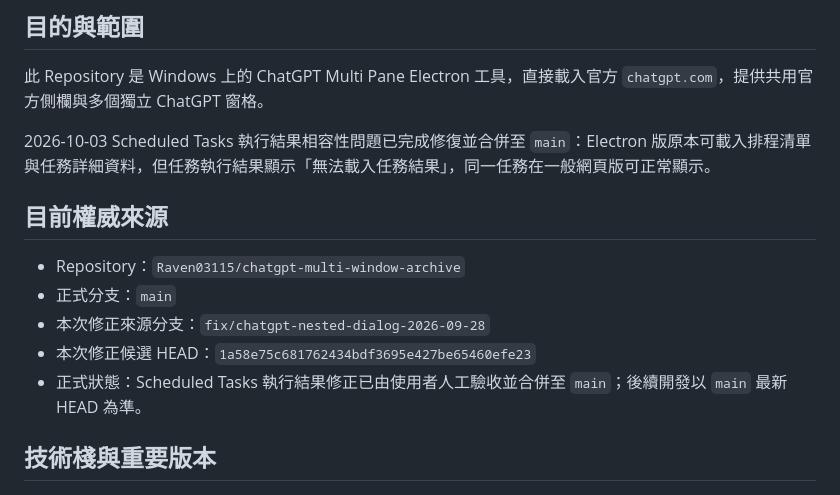
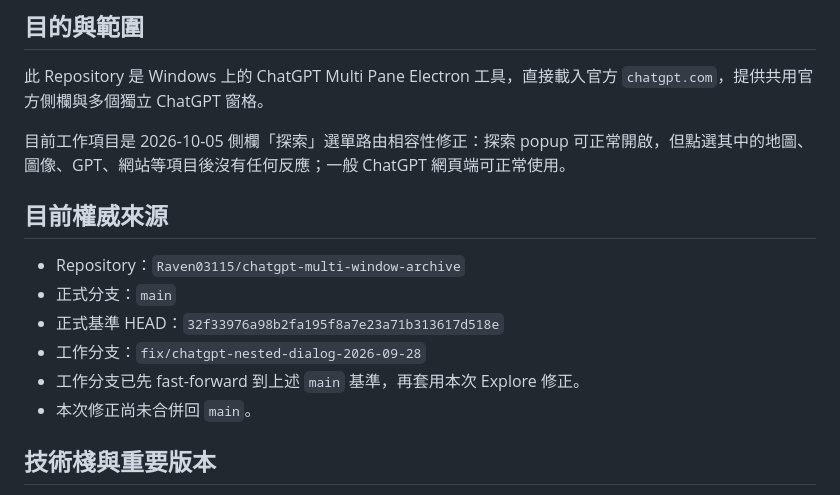
Before and after one commit to Raven03115/chatgpt-multi-window-archive, a Markdown page: PROJECT_STATE.md, the part around one of its changes. Rendered like a GitHub page.

Commit message:
docs: track Explore menu routing fix

```diff
--- a/PROJECT_STATE.md
+++ b/PROJECT_STATE.md
@@ -4,15 +4,16 @@
 
 此 Repository 是 Windows 上的 ChatGPT Multi Pane Electron 工具，直接載入官方 `chatgpt.com`，提供共用官方側欄與多個獨立 ChatGPT 窗格。
 
-2026-10-03 Scheduled Tasks 執行結果相容性問題已完成修復並合併至 `main`：Electron 版原本可載入排程清單與任務詳細資料，但任務執行結果顯示「無法載入任務結果」，同一任務在一般網頁版可正常顯示。
+目前工作項目是 2026-10-05 側欄「探索」選單路由相容性修正：探索 popup 可正常開啟，但點選其中的地圖、圖像、GPT、網站等項目後沒有任何反應；一般 ChatGPT 網頁端可正常使用。
 
 ## 目前權威來源
 
 - Repository：`Raven03115/chatgpt-multi-window-archive`
 - 正式分支：`main`
-- 本次修正來源分支：`fix/chatgpt-nested-dialog-2026-09-28`
-- 本次修正候選 HEAD：`1a58e75c681762434bdf3695e427be65460efe23`
-- 正式狀態：Scheduled Tasks 執行結果修正已由使用者人工驗收並合併至 `main`；後續開發以 `main` 最新 HEAD 為準。
+- 正式基準 HEAD：`32f33976a98b2fa195f8a7e23a71b313617d518e`
+- 工作分支：`fix/chatgpt-nested-dialog-2026-09-28`
+- 工作分支已先 fast-forward 到上述 `main` 基準，再套用本次 Explore 修正。
+- 本次修正尚未合併回 `main`。
 
 ## 技術棧與重要版本
 
```
Also changed, not shown: other parts of PROJECT_STATE.md (+40 -22 lines).
